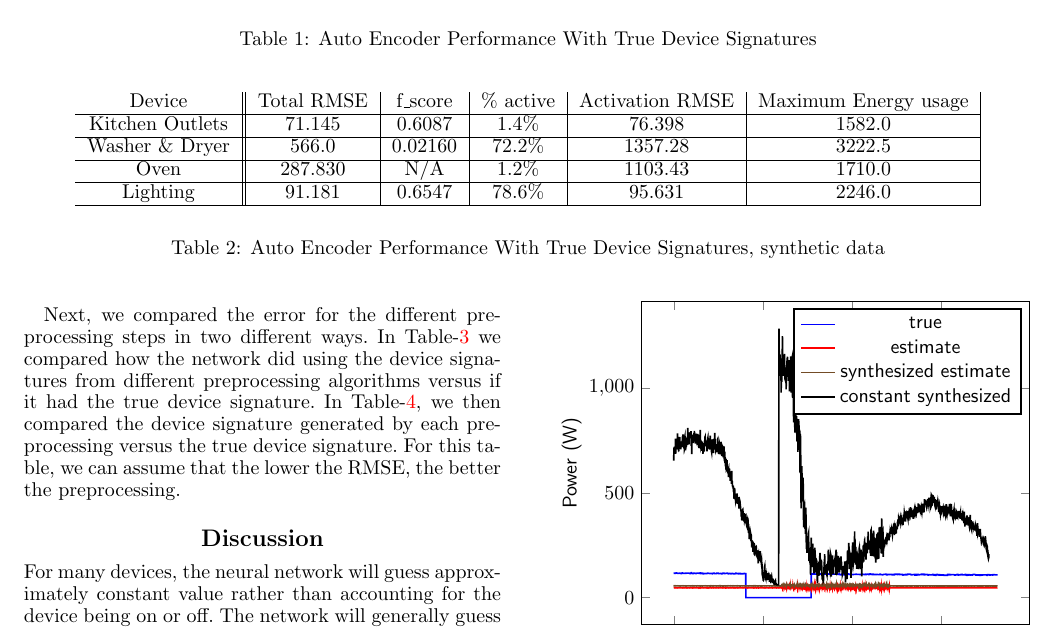
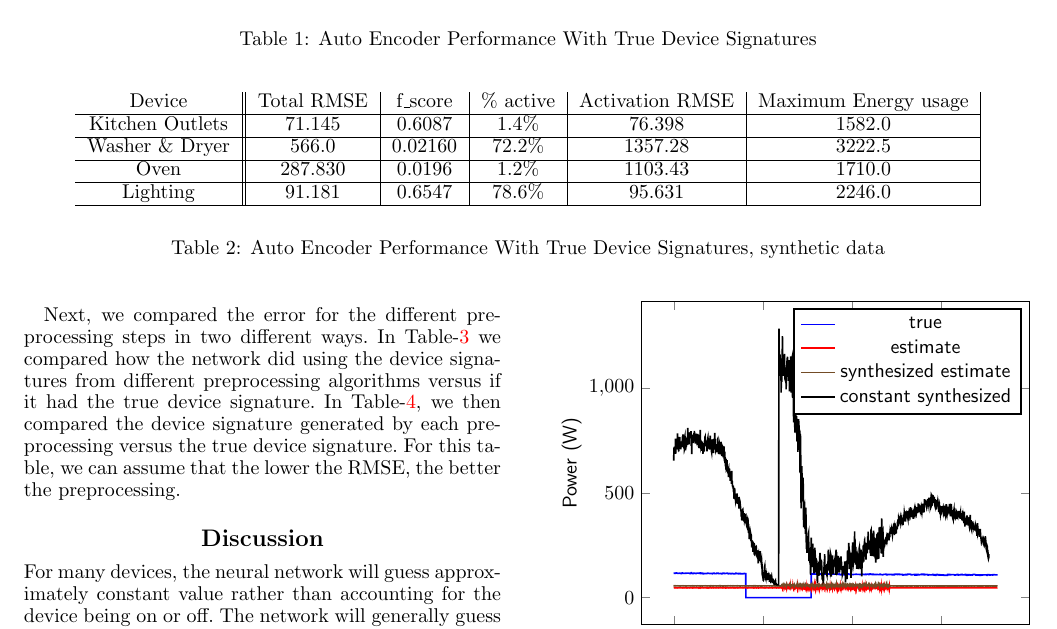
Before and after one commit to CMPUT-466-551-ML-Project/NILM-Project, a LaTeX paper (report/report.tex): part of page 7 of 9, cut so that both start at the same text. Compiled offline with pdfLaTeX.

Commit message:
Fix for results table

```diff
--- a/report/report.tex
+++ b/report/report.tex
@@ -317,7 +317,7 @@ The results after training with synthetic data are in Table-\ref{tab:RawEstimate
 	\hline
 	Washer \& Dryer & 566.0  & 0.02160  & 72.2\% & 1357.28 & 3222.5  \\ % Is house 1 channel 20
 	\hline
-	Oven & 287.830 & N/A & 1.2\% & 1103.43 & 1710.0  \\ % Is house 1 channel 3
+	Oven & 287.830 & 0.0196 & 1.2\% & 1103.43 & 1710.0  \\ % Is house 1 channel 3
 	\hline
 	Lighting & 91.181 & 0.6547 & 78.6\% & 95.631  & 2246.0  \\ % Is house 2 channel 9
 	\hline
```
